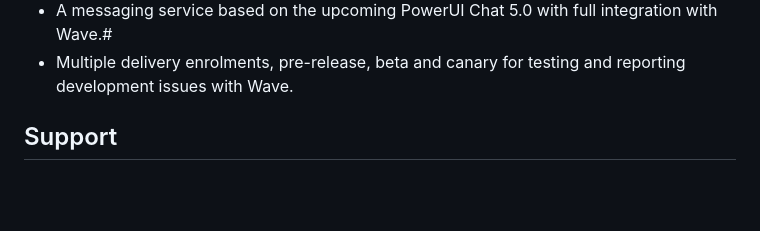
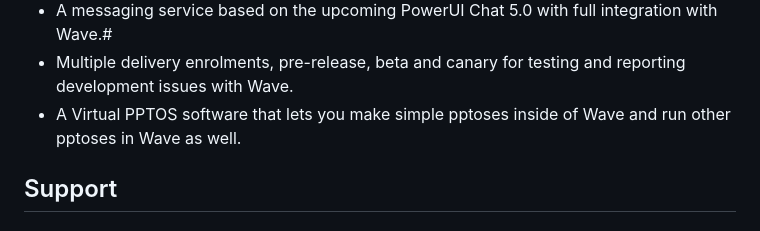
Before and after one commit to PHaNtoMzX77/Wave, a Markdown page: README.md, the part around the change. Rendered like a GitHub page; blank space fills up the shorter version.

```diff
--- a/README.md
+++ b/README.md
@@ -77,6 +77,7 @@ so you can start up Wave from the click of a button.
 - Full Office Suite based on Microsoft Office that will have a word editor, presentation maker, a graph editor and an email client.
 - A messaging service based on the upcoming PowerUI Chat 5.0 with full integration with Wave.#
 - Multiple delivery enrolments, pre-release, beta and canary for testing and reporting development issues with Wave.
+- A Virtual PPTOS software that lets you make simple pptoses inside of Wave and run other pptoses in Wave as well.
 
 ## Support
 ### Wave Support Lifecycle: (Mainstream Release)
```
